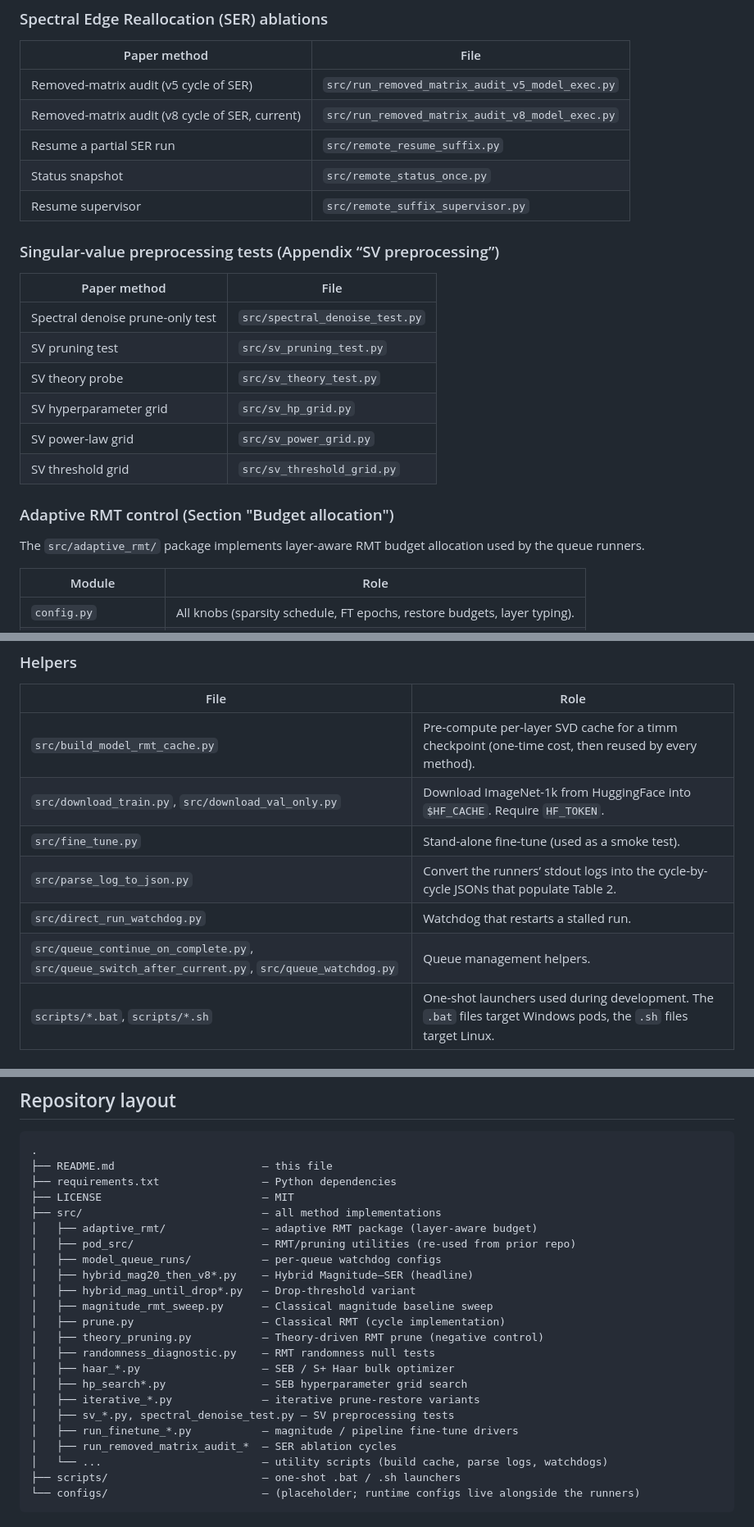
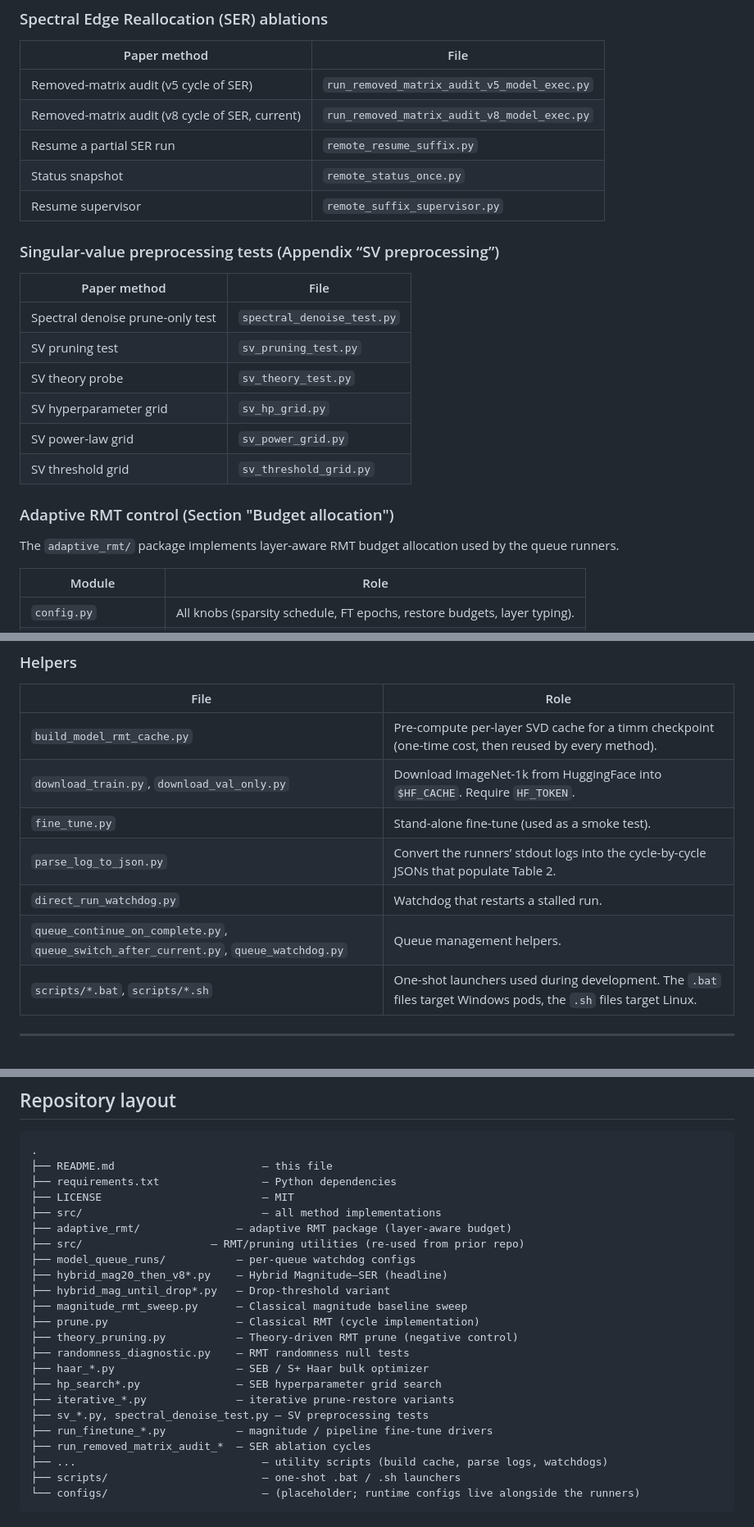
Before and after one commit to yspennstate/RMT_based_pruning_in_deep_learning, a Markdown page: README.md, 3 parts joined by grey strips. Shown at 82% size. Drawn GitHub-style.

````diff
--- a/README.md
+++ b/README.md
@@ -71,26 +71,26 @@ Code currently used to produce the validated checkpoints in the paper is preserv
 
 | Paper method | File |
 |---|---|
-| Removed-matrix audit (v5 cycle of SER) | `src/run_removed_matrix_audit_v5_model_exec.py` |
-| Removed-matrix audit (v8 cycle of SER, current) | `src/run_removed_matrix_audit_v8_model_exec.py` |
-| Resume a partial SER run | `src/remote_resume_suffix.py` |
-| Status snapshot | `src/remote_status_once.py` |
-| Resume supervisor | `src/remote_suffix_supervisor.py` |
+| Removed-matrix audit (v5 cycle of SER) | `run_removed_matrix_audit_v5_model_exec.py` |
+| Removed-matrix audit (v8 cycle of SER, current) | `run_removed_matrix_audit_v8_model_exec.py` |
+| Resume a partial SER run | `remote_resume_suffix.py` |
+| Status snapshot | `remote_status_once.py` |
+| Resume supervisor | `remote_suffix_supervisor.py` |
 
 ### Singular-value preprocessing tests (Appendix “SV preprocessing”)
 
 | Paper method | File |
 |---|---|
-| Spectral denoise prune-only test | `src/spectral_denoise_test.py` |
-| SV pruning test | `src/sv_pruning_test.py` |
-| SV theory probe | `src/sv_theory_test.py` |
-| SV hyperparameter grid | `src/sv_hp_grid.py` |
-| SV power-law grid | `src/sv_power_grid.py` |
-| SV threshold grid | `src/sv_threshold_grid.py` |
+| Spectral denoise prune-only test | `spectral_denoise_test.py` |
+| SV pruning test | `sv_pruning_test.py` |
+| SV theory probe | `sv_theory_test.py` |
+| SV hyperparameter grid | `sv_hp_grid.py` |
+| SV power-law grid | `sv_power_grid.py` |
+| SV threshold grid | `sv_threshold_grid.py` |
 
 ### Adaptive RMT control (Section "Budget allocation")
 
-The `src/adaptive_rmt/` package implements layer-aware RMT budget allocation used by the queue runners.
+The `adaptive_rmt/` package implements layer-aware RMT budget allocation used by the queue runners.
 
 | Module | Role |
 |---|---|
@@ -124,12 +124,12 @@ The `src/adaptive_rmt/` package implements layer-aware RMT budget allocation use
 
 | File | Role |
 |---|---|
-| `src/build_model_rmt_cache.py` | Pre-compute per-layer SVD cache for a timm checkpoint (one-time cost, then reused by every method). |
-| `src/download_train.py`, `src/download_val_only.py` | Download ImageNet-1k from HuggingFace into `$HF_CACHE`. Require `HF_TOKEN`. |
-| `src/fine_tune.py` | Stand-alone fine-tune (used as a smoke test). |
-| `src/parse_log_to_json.py` | Convert the runners’ stdout logs into the cycle-by-cycle JSONs that populate Table 2. |
-| `src/direct_run_watchdog.py` | Watchdog that restarts a stalled run. |
-| `src/queue_continue_on_complete.py`, `src/queue_switch_after_current.py`, `src/queue_watchdog.py` | Queue management helpers. |
+| `build_model_rmt_cache.py` | Pre-compute per-layer SVD cache for a timm checkpoint (one-time cost, then reused by every method). |
+| `download_train.py`, `download_val_only.py` | Download ImageNet-1k from HuggingFace into `$HF_CACHE`. Require `HF_TOKEN`. |
+| `fine_tune.py` | Stand-alone fine-tune (used as a smoke test). |
+| `parse_log_to_json.py` | Convert the runners’ stdout logs into the cycle-by-cycle JSONs that populate Table 2. |
+| `direct_run_watchdog.py` | Watchdog that restarts a stalled run. |
+| `queue_continue_on_complete.py`, `queue_switch_after_current.py`, `queue_watchdog.py` | Queue management helpers. |
 | `scripts/*.bat`, `scripts/*.sh` | One-shot launchers used during development. The `.bat` files target Windows pods, the `.sh` files target Linux. |
 
 ---
@@ -209,22 +209,22 @@ A complete s=0.05 → 0.70 schedule (14 cycles, including stage-1 magnitude pref
 ├── requirements.txt                — Python dependencies
 ├── LICENSE                         — MIT
 ├── src/                            — all method implementations
-│   ├── adaptive_rmt/               — adaptive RMT package (layer-aware budget)
-│   ├── pod_src/                    — RMT/pruning utilities (re-used from prior repo)
-│   ├── model_queue_runs/           — per-queue watchdog configs
-│   ├── hybrid_mag20_then_v8*.py    — Hybrid Magnitude–SER (headline)
-│   ├── hybrid_mag_until_drop*.py   — Drop-threshold variant
-│   ├── magnitude_rmt_sweep.py      — Classical magnitude baseline sweep
-│   ├── prune.py                    — Classical RMT (cycle implementation)
-│   ├── theory_pruning.py           — Theory-driven RMT prune (negative control)
-│   ├── randomness_diagnostic.py    — RMT randomness null tests
-│   ├── haar_*.py                   — SEB / S+ Haar bulk optimizer
-│   ├── hp_search*.py               — SEB hyperparameter grid search
-│   ├── iterative_*.py              — iterative prune-restore variants
-│   ├── sv_*.py, spectral_denoise_test.py — SV preprocessing tests
-│   ├── run_finetune_*.py           — magnitude / pipeline fine-tune drivers
-│   ├── run_removed_matrix_audit_*  — SER ablation cycles
-│   └── ...                         — utility scripts (build cache, parse logs, watchdogs)
+├── adaptive_rmt/               — adaptive RMT package (layer-aware budget)
+├── src/                    — RMT/pruning utilities (re-used from prior repo)
+├── model_queue_runs/           — per-queue watchdog configs
+├── hybrid_mag20_then_v8*.py    — Hybrid Magnitude–SER (headline)
+├── hybrid_mag_until_drop*.py   — Drop-threshold variant
+├── magnitude_rmt_sweep.py      — Classical magnitude baseline sweep
+├── prune.py                    — Classical RMT (cycle implementation)
+├── theory_pruning.py           — Theory-driven RMT prune (negative control)
+├── randomness_diagnostic.py    — RMT randomness null tests
+├── haar_*.py                   — SEB / S+ Haar bulk optimizer
+├── hp_search*.py               — SEB hyperparameter grid search
+├── iterative_*.py              — iterative prune-restore variants
+├── sv_*.py, spectral_denoise_test.py — SV preprocessing tests
+├── run_finetune_*.py           — magnitude / pipeline fine-tune drivers
+├── run_removed_matrix_audit_*  — SER ablation cycles
+├── ...                             — utility scripts (build cache, parse logs, watchdogs)
 ├── scripts/                        — one-shot .bat / .sh launchers
 └── configs/                        — (placeholder; runtime configs live alongside the runners)
 ```
````
Also changed, not shown: other parts of README.md (+35 -35 lines).
